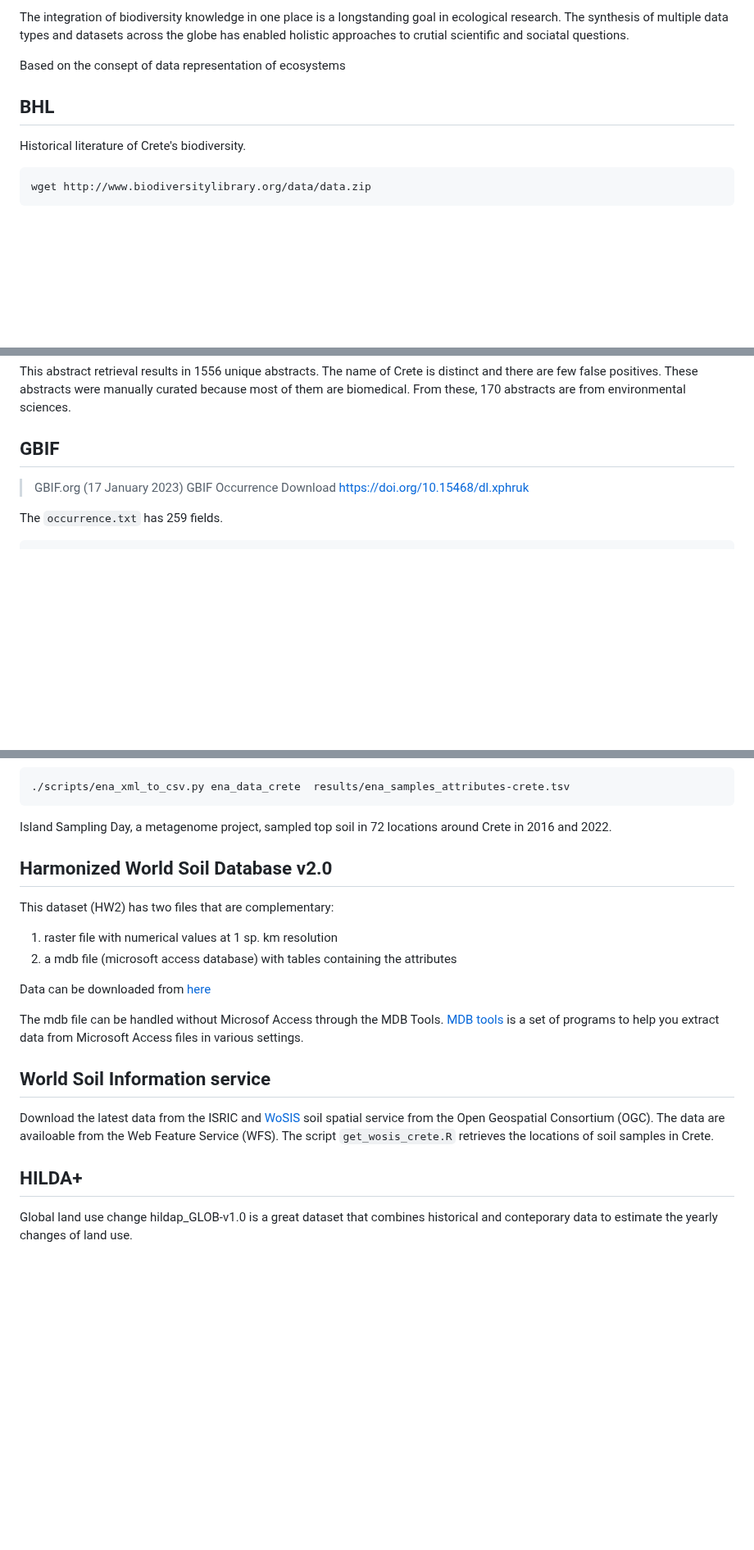
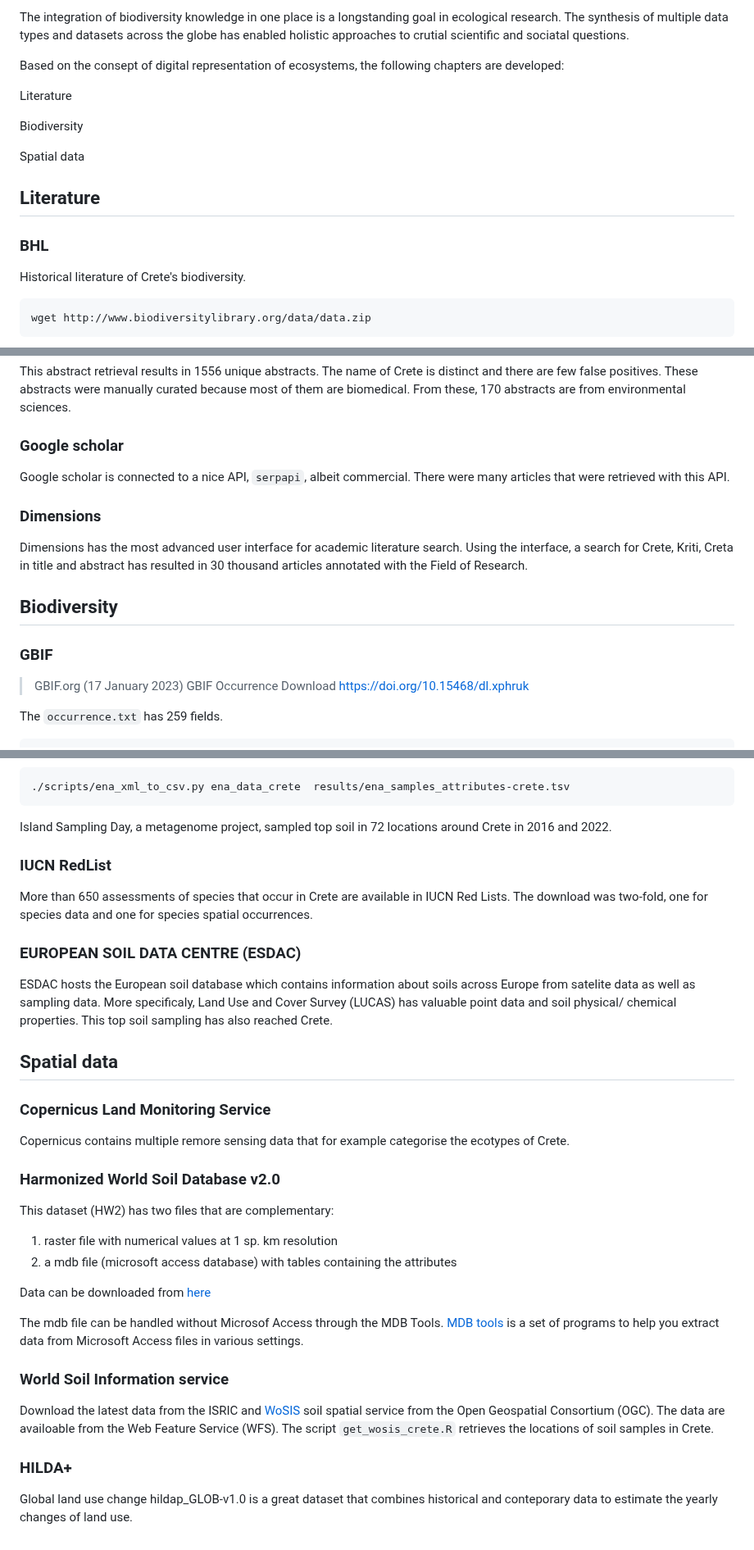
Before and after one commit to savvas-paragkamian/crete-idea, a Markdown page: README.md, 3 parts joined by grey strips. Shown at 82% size. Rendered like a GitHub page; blank space fills up the shorter version.

Commit message:
add literature integration resources

```diff
--- a/README.md
+++ b/README.md
@@ -29,9 +29,18 @@ The integration of biodiversity knowledge in one place is a longstanding
 goal in ecological research. The synthesis of multiple data types and datasets across the globe has enabled
 holistic approaches to crutial scientific and sociatal questions.
 
-Based on the consept of data representation of ecosystems
+Based on the consept of digital representation of ecosystems, the following chapters
+are developed:
 
-## BHL
+Literature
+
+Biodiversity
+
+Spatial data
+
+## Literature
+
+### BHL
 
 Historical literature of Crete's biodiversity.
 
@@ -90,7 +98,19 @@ This abstract retrieval results in 1556 unique abstracts. The name of Crete is d
 positives. These abstracts were manually curated because most of them are biomedical.
 From these, 170 abstracts are from environmental sciences.
 
-## GBIF
+### Google scholar
+
+Google scholar is connected to a nice API, `serpapi`, albeit commercial.
+There were many articles that were retrieved with this API.
+
+### Dimensions
+Dimensions has the most advanced user interface for academic literature search.
+Using the interface, a search for Crete, Kriti, Creta in title and abstract has
+resulted in 30 thousand articles annotated with the Field of Research.
+
+
+## Biodiversity
+### GBIF
 
 > GBIF.org (17 January 2023) GBIF Occurrence Download  https://doi.org/10.15468/dl.xphruk
 
@@ -159,8 +162,26 @@ To transform all xml attributes to tsv:
 Island Sampling Day, a metagenome project, sampled top soil in 72 locations around Crete
 in 2016 and 2022.
 
+### IUCN RedList
 
-## Harmonized World Soil Database v2.0
+More than 650 assessments of species that occur in Crete are available in IUCN Red Lists.
+The download was two-fold, one for species data and one for species spatial occurrences.
+
+### EUROPEAN SOIL DATA CENTRE (ESDAC)
+
+ESDAC hosts the European soil database which contains information about soils across
+Europe from satelite data as well as sampling data. More specificaly, Land Use and Cover
+Survey (LUCAS) has valuable point data and soil physical/ chemical properties. This
+top soil sampling has also reached Crete.
+
+
+## Spatial data
+### Copernicus Land Monitoring Service
+
+Copernicus contains multiple remore sensing data that for example categorise the
+ecotypes of Crete.
+
+### Harmonized World Soil Database v2.0
 
 This dataset (HW2) has two files that are complementary:
 1. raster file with numerical values at 1 sp. km resolution
@@ -171,13 +192,13 @@ Data can be downloaded from [here](https://www.fao.org/soils-portal/data-hub/soi
 The mdb file can be handled without Microsof Access through the MDB Tools.
 [MDB tools](https://github.com/mdbtools/mdbtools) is a set of programs to help you extract data from Microsoft Access files in various settings.
 
-## World Soil Information service
+### World Soil Information service
 Download the latest data from the ISRIC and [WoSIS](https://www.isric.org/explore/wosis) soil spatial service
 from the Open Geospatial Consortium (OGC). The data are availoable from the
 Web Feature Service (WFS). The script `get_wosis_crete.R` retrieves the locations
 of soil samples in Crete.
 
 
-## HILDA+
+### HILDA+
 Global land use change hildap_GLOB-v1.0 is a great dataset that combines historical
 and conteporary data to estimate the yearly changes of land use.
```
Also changed, not shown: other parts of README.md (+3 -21 lines).
